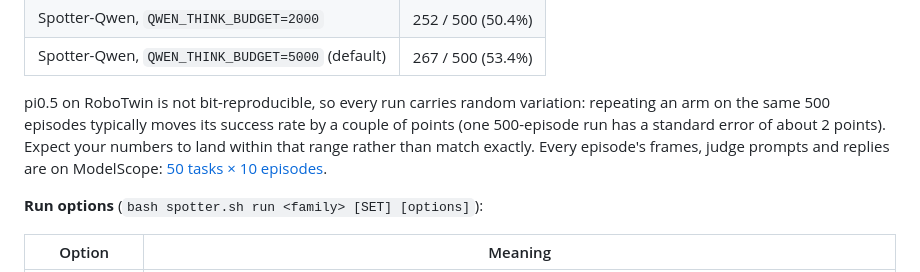
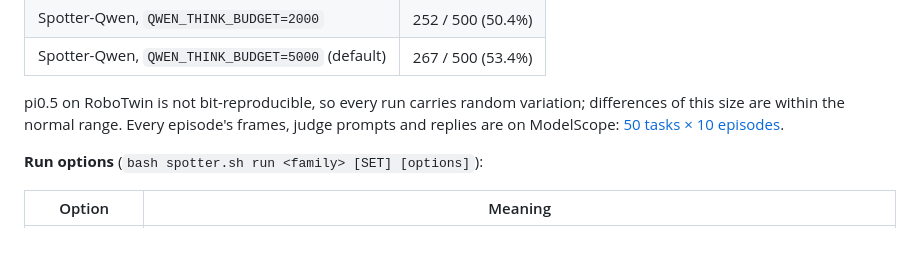
Before and after one commit to zqc3117/Spotter, a Markdown page: README.md, the part around the change. GitHub-like rendering; blank space fills up the shorter version.

Commit message:
README: shorter note on run-to-run variation
Co-Authored-By: Claude Opus 5.5 <noreply@anthropic.com>

```diff
--- a/README.md
+++ b/README.md
@@ -374,10 +374,9 @@ episodes of `rt500` (1.8× step budget, 1-shot); the control is the policy alone
 | Spotter-Qwen, `QWEN_THINK_BUDGET=2000` | 252 / 500 (50.4%) |
 | Spotter-Qwen, `QWEN_THINK_BUDGET=5000` (default) | 267 / 500 (53.4%) |
 
-pi0.5 on RoboTwin is not bit-reproducible, so every run carries random variation: repeating an arm on the same 500
-episodes typically moves its success rate by a couple of points (one 500-episode run has a standard error of about
-2 points). Expect your numbers to land within that range rather than match exactly. Every episode's frames, judge
-prompts and replies are on ModelScope: [50 tasks × 10 episodes](https://www.modelscope.ai/datasets/seamoke/spotter-robotwin-50x10).
+pi0.5 on RoboTwin is not bit-reproducible, so every run carries random variation; differences of this size are within
+the normal range. Every episode's frames, judge prompts and replies are on ModelScope:
+[50 tasks × 10 episodes](https://www.modelscope.ai/datasets/seamoke/spotter-robotwin-50x10).
 
 **Run options** (`bash spotter.sh run <family> [SET] [options]`):
 
```
Also changed, not shown: README_zh.md (+1 -2 lines).
